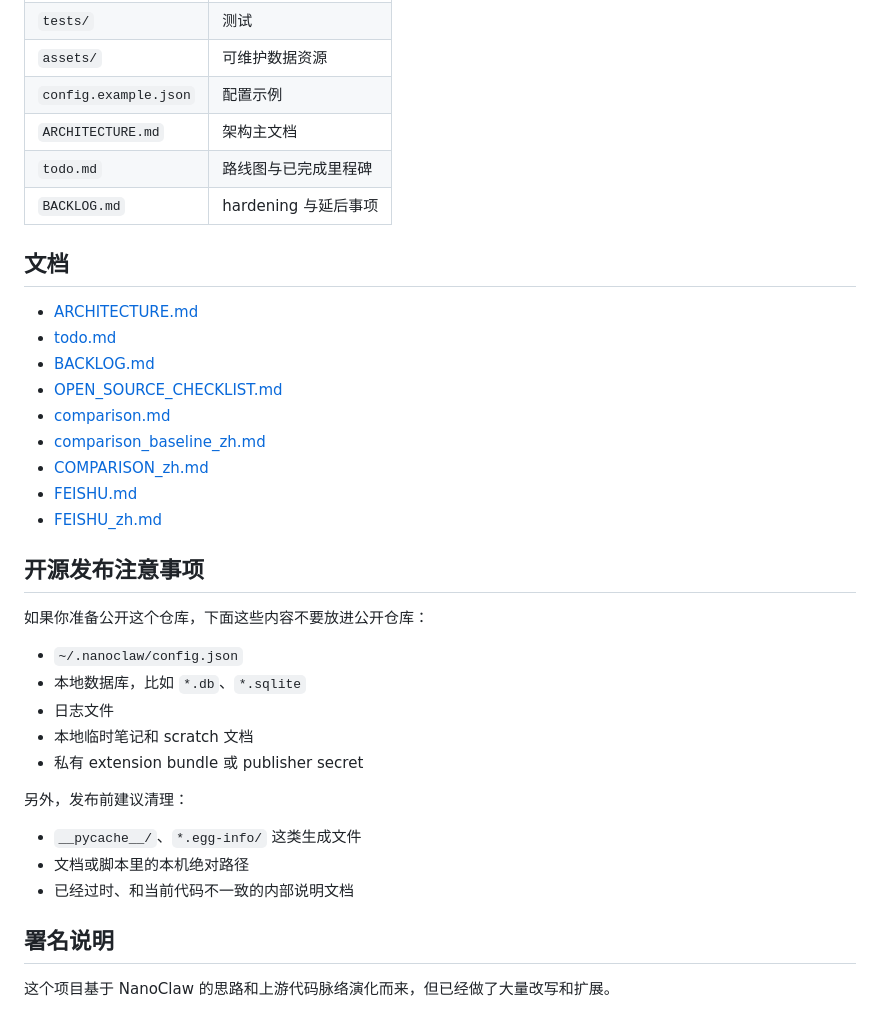
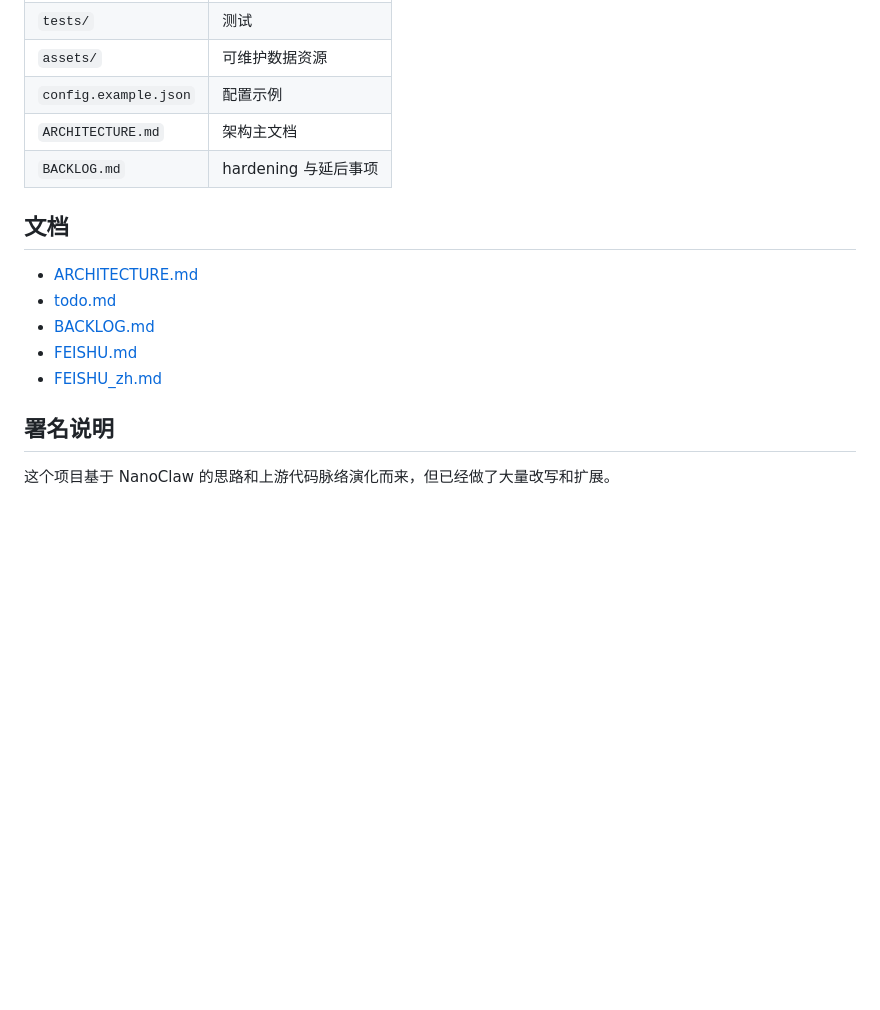
Before and after one commit to ingeniousfrog/ClawFlow, a Markdown page: README_zh.md, the part around one of its changes. GitHub-like rendering; blank space fills up the shorter version.

```diff
--- a/README_zh.md
+++ b/README_zh.md
@@ -124,7 +124,6 @@ make test
 | `assets/` | 可维护数据资源 |
 | `config.example.json` | 配置示例 |
 | `ARCHITECTURE.md` | 架构主文档 |
-| `todo.md` | 路线图与已完成里程碑 |
 | `BACKLOG.md` | hardening 与延后事项 |
 
 ## 文档
@@ -132,28 +131,8 @@ make test
 - [ARCHITECTURE.md](ARCHITECTURE.md)
 - [todo.md](todo.md)
 - [BACKLOG.md](BACKLOG.md)
-- [OPEN_SOURCE_CHECKLIST.md](OPEN_SOURCE_CHECKLIST.md)
-- [comparison.md](comparison.md)
-- [comparison_baseline_zh.md](comparison_baseline_zh.md)
-- [COMPARISON_zh.md](COMPARISON_zh.md)
 - [FEISHU.md](FEISHU.md)
 - [FEISHU_zh.md](FEISHU_zh.md)
-
-## 开源发布注意事项
-
-如果你准备公开这个仓库，下面这些内容不要放进公开仓库：
-
-- `~/.nanoclaw/config.json`
-- 本地数据库，比如 `*.db`、`*.sqlite`
-- 日志文件
-- 本地临时笔记和 scratch 文档
-- 私有 extension bundle 或 publisher secret
-
-另外，发布前建议清理：
-
-- `__pycache__/`、`*.egg-info/` 这类生成文件
-- 文档或脚本里的本机绝对路径
-- 已经过时、和当前代码不一致的内部说明文档
 
 ## 署名说明
 
```
Also changed, not shown: other parts of README_zh.md (+1 -1 lines), README.md (+1 -23 lines).
